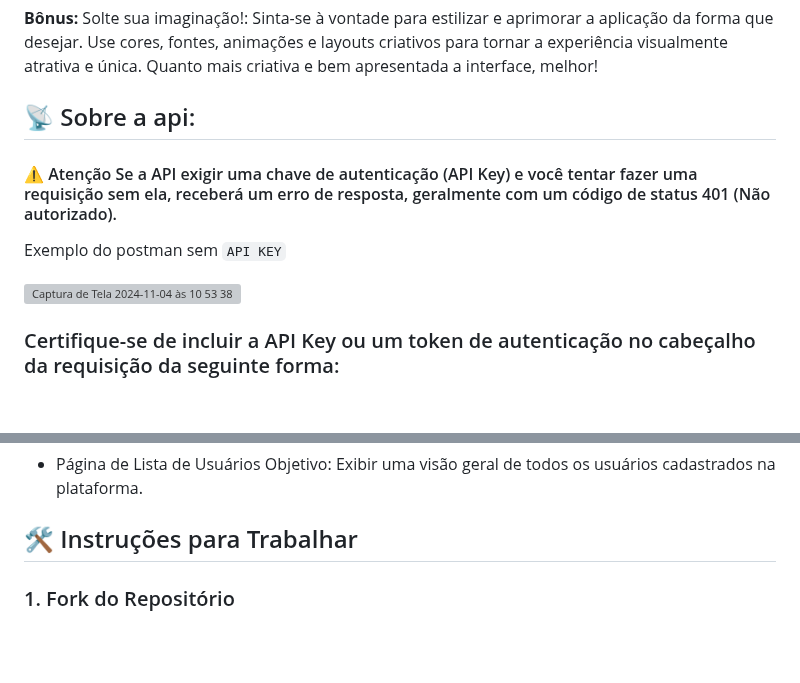
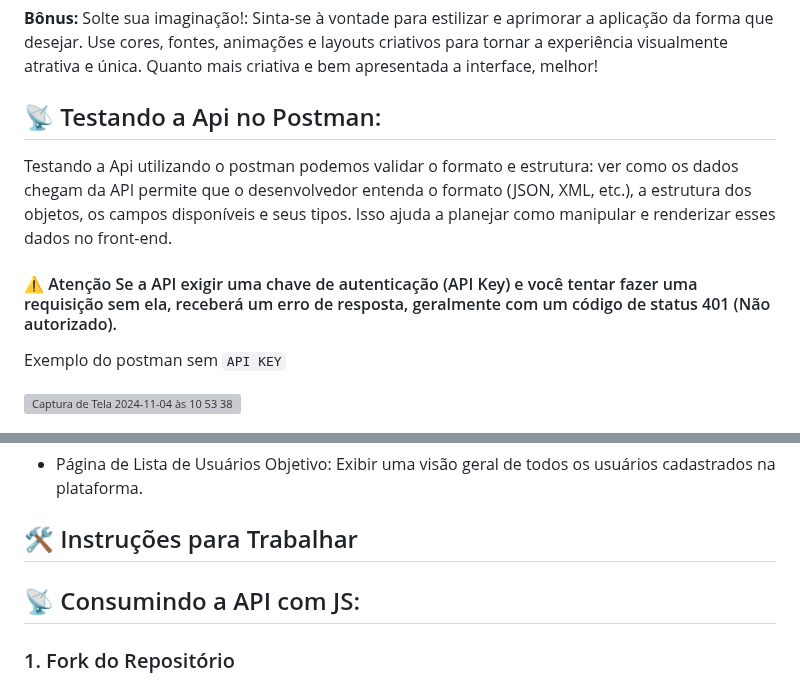
Before and after one commit to romulorosadev/campinho-digital-2024-desafio-novembro, a Markdown page: readme.md, 2 parts joined by grey strips. Rendered like a GitHub page; blank space fills up the shorter version; grey boxes are pictures that could not be loaded.

```diff
--- a/readme.md
+++ b/readme.md
@@ -27,7 +27,9 @@ Os dados devem ser carregados de forma assíncrona e tratadas possíveis falhas
 Solte sua imaginação!: Sinta-se à vontade para estilizar e aprimorar a aplicação da forma que desejar. Use cores, fontes, animações e layouts criativos para tornar a experiência visualmente atrativa e única. Quanto mais criativa e bem apresentada a interface, melhor!
 
 
-## 📡 Sobre a api:
+## 📡 Testando a Api no Postman:
+
+Testando a Api utilizando o postman podemos validar o formato e estrutura: ver como os dados chegam da API permite que o desenvolvedor entenda o formato (JSON, XML, etc.), a estrutura dos objetos, os campos disponíveis e seus tipos. Isso ajuda a planejar como manipular e renderizar esses dados no front-end.
 
 #### ⚠️ Atenção  Se a API exigir uma chave de autenticação (API Key) e você tentar fazer uma requisição sem ela, receberá um erro de resposta, geralmente com um código de status 401 (Não autorizado).
 
@@ -35,5 +37,4 @@ Exemplo do postman sem `API KEY`
 
 <img width="1027" alt="Captura de Tela 2024-11-04 às 10 53 38" src="https://github.com/user-attachments/assets/43bbacb7-88b3-407a-843b-fafbd26477ee">
 
-### Certifique-se de incluir a API Key ou um token de autenticação no cabeçalho da requisição da seguinte forma:
 
@@ -94,6 +95,8 @@ Detalhes de um usuário específico: GET /users/:id
 - Página de Lista de Usuários
 Objetivo: Exibir uma visão geral de todos os usuários cadastrados na plataforma.
 ## 🛠 Instruções para Trabalhar
+
+## 📡 Consumindo a API com JS:
 
 ### 1. Fork do Repositório
    - Um "fork" é uma cópia de um repositório que fica no seu perfil GitHub. Você faz um fork para ter uma versão própria do projeto na qual você pode trabalhar. Isso permite que você modifique e experimente o código sem afetar o repositório original.
```
Also changed, not shown: other parts of readme.md (+1 -1 lines).
